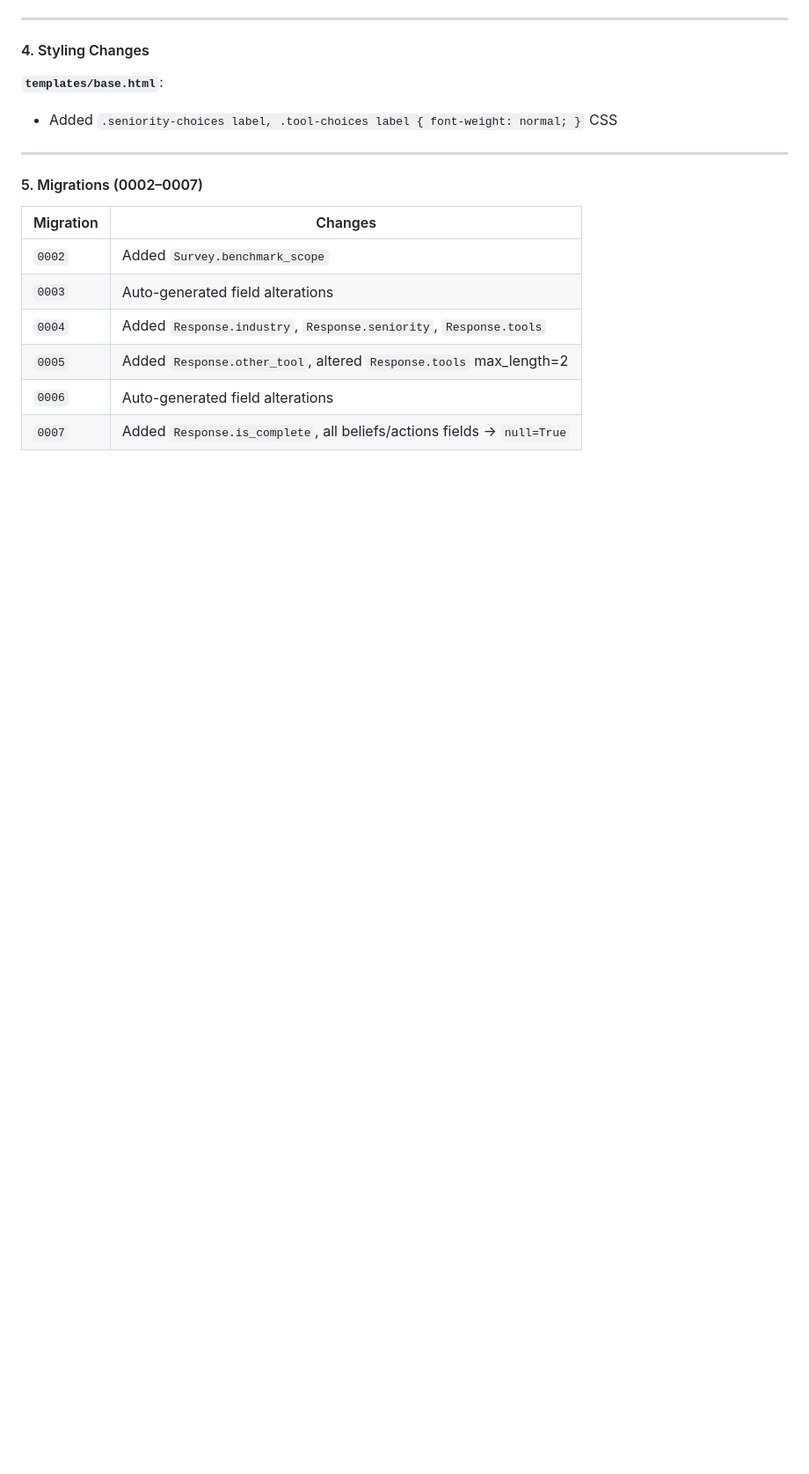
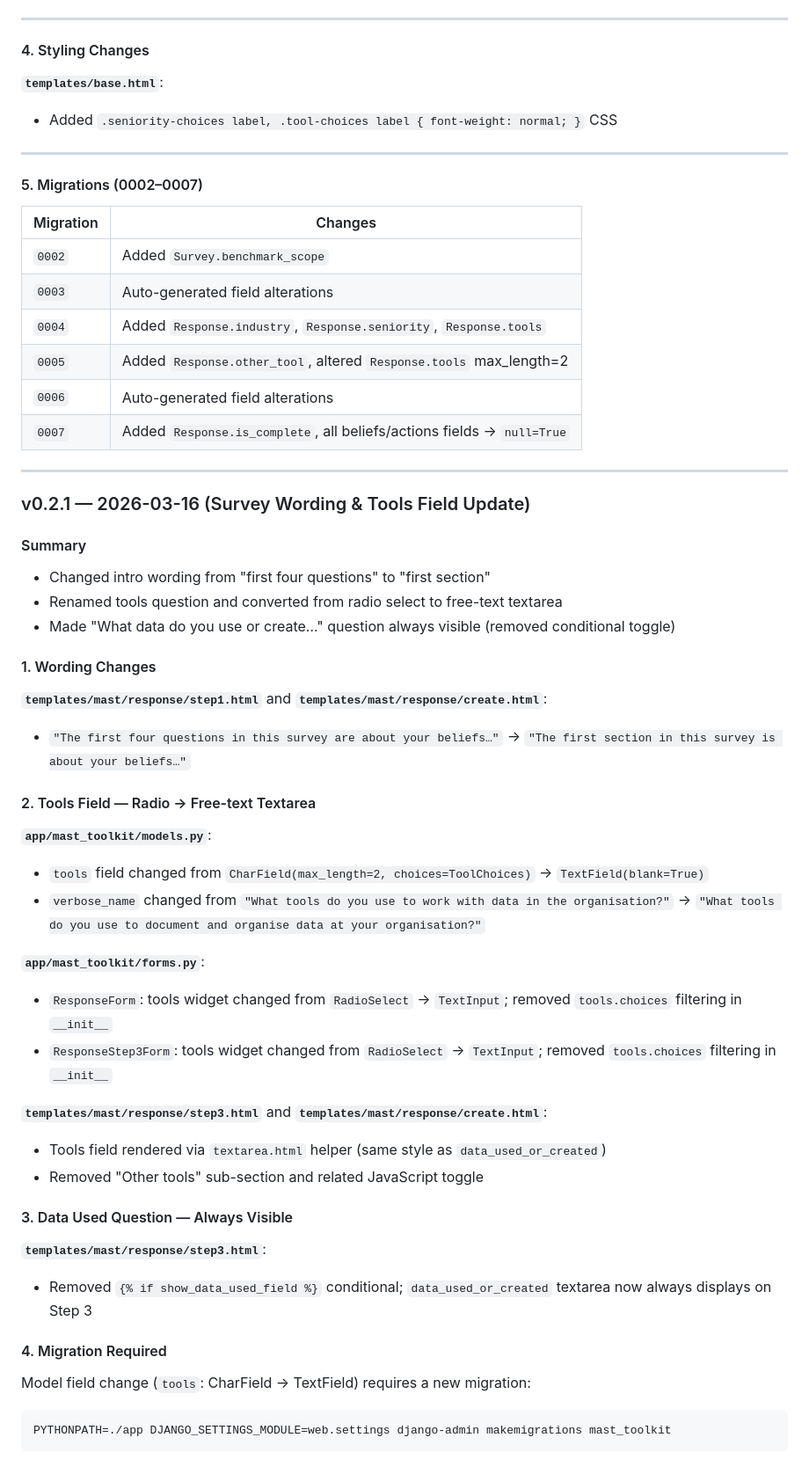
Before and after one commit to Aristotle-Metadata-Enterprises/mast-toolkit, a Markdown page: README.md, the part around one of its changes. Shown at 88% size. GitHub-like rendering; blank space fills up the shorter version.

````diff
--- a/README.md
+++ b/README.md
@@ -108,3 +112,43 @@ Error display: red border + pink background + "This field is required." message
 | `0005` | Added `Response.other_tool`, altered `Response.tools` max_length=2 |
 | `0006` | Auto-generated field alterations |
 | `0007` | Added `Response.is_complete`, all beliefs/actions fields → `null=True` |
+
+---
+
+### v0.2.1 — 2026-03-16 (Survey Wording & Tools Field Update)
+
+#### Summary
+- Changed intro wording from "first four questions" to "first section"
+- Renamed tools question and converted from radio select to free-text textarea
+- Made "What data do you use or create…" question always visible (removed conditional toggle)
+
+#### 1. Wording Changes
+
+**`templates/mast/response/step1.html`** and **`templates/mast/response/create.html`**:
+- `"The first four questions in this survey are about your beliefs…"` → `"The first section in this survey is about your beliefs…"`
+
+#### 2. Tools Field — Radio → Free-text Textarea
+
+**`app/mast_toolkit/models.py`**:
+- `tools` field changed from `CharField(max_length=2, choices=ToolChoices)` → `TextField(blank=True)`
+- `verbose_name` changed from `"What tools do you use to work with data in the organisation?"` → `"What tools do you use to document and organise data at your organisation?"`
+
+**`app/mast_toolkit/forms.py`**:
+- `ResponseForm`: tools widget changed from `RadioSelect` → `TextInput`; removed `tools.choices` filtering in `__init__`
+- `ResponseStep3Form`: tools widget changed from `RadioSelect` → `TextInput`; removed `tools.choices` filtering in `__init__`
+
+**`templates/mast/response/step3.html`** and **`templates/mast/response/create.html`**:
+- Tools field rendered via `textarea.html` helper (same style as `data_used_or_created`)
+- Removed "Other tools" sub-section and related JavaScript toggle
+
+#### 3. Data Used Question — Always Visible
+
+**`templates/mast/response/step3.html`**:
+- Removed `{% if show_data_used_field %}` conditional; `data_used_or_created` textarea now always displays on Step 3
+
+#### 4. Migration Required
+
+Model field change (`tools`: CharField → TextField) requires a new migration:
+```
+PYTHONPATH=./app DJANGO_SETTINGS_MODULE=web.settings django-admin makemigrations mast_toolkit
+```
````
Also changed, not shown: other parts of README.md (+4 -0 lines).
